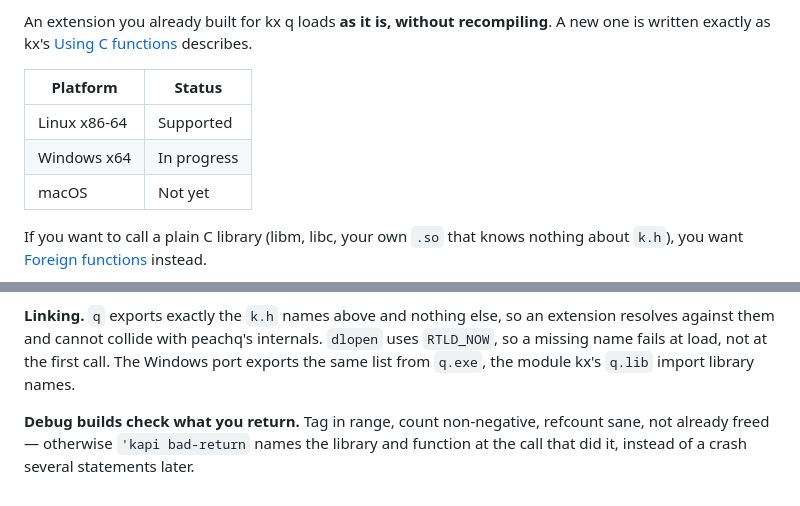
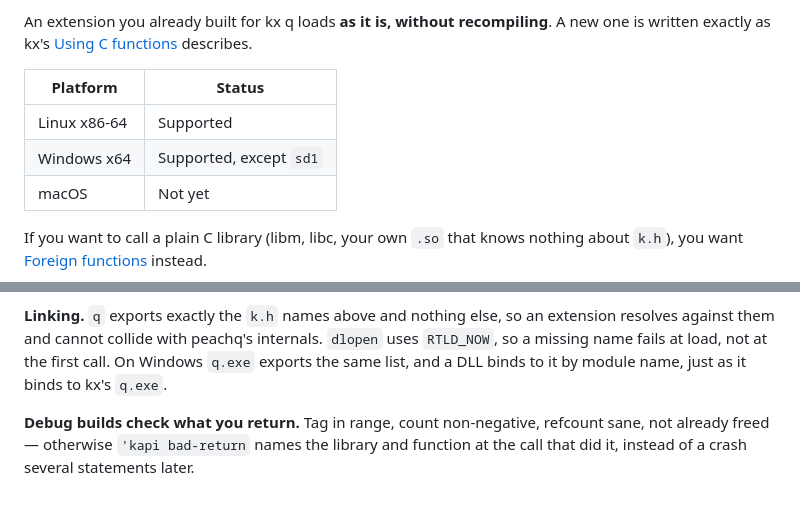
Before and after one commit to openmarketdata/peachq, a Markdown page: user-docs/c-extensions.md, 2 parts joined by grey strips. GitHub-like rendering.

```diff
--- a/user-docs/c-extensions.md
+++ b/user-docs/c-extensions.md
@@ -9,7 +9,7 @@ kx's [Using C functions](https://code.kx.com/q/interfaces/using-c-functions/) de
 | Platform | Status |
 |---|---|
 | Linux x86-64 | Supported |
-| Windows x64 | In progress |
+| Windows x64 | Supported, except `sd1` |
 | macOS | Not yet |
 
 If you want to call a plain C library (libm, libc, your own `.so` that knows nothing about `k.h`), you want
@@ -184,7 +188,7 @@ embedPy uses for a `PyObject*`) are both `112h` in q; a foreign's destructor run
 
 **Linking.** `q` exports exactly the `k.h` names above and nothing else, so an extension resolves against them and
 cannot collide with peachq's internals. `dlopen` uses `RTLD_NOW`, so a missing name fails at load, not at the first
-call. The Windows port exports the same list from `q.exe`, the module kx's `q.lib` import library names.
+call. On Windows `q.exe` exports the same list, and a DLL binds to it by module name, just as it binds to kx's `q.exe`.
 
 **Debug builds check what you return.** Tag in range, count non-negative, refcount sane, not already freed —
 otherwise `'kapi bad-return` names the library and function at the call that did it, instead of a crash several
```
Also changed, not shown: other parts of user-docs/c-extensions.md (+16 -12 lines).
